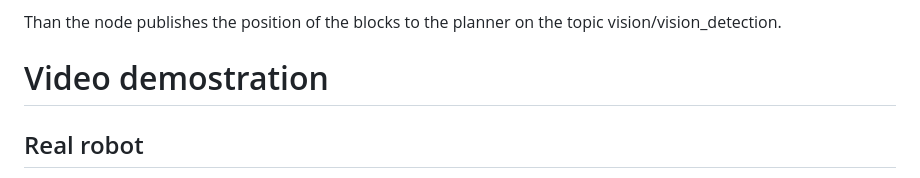
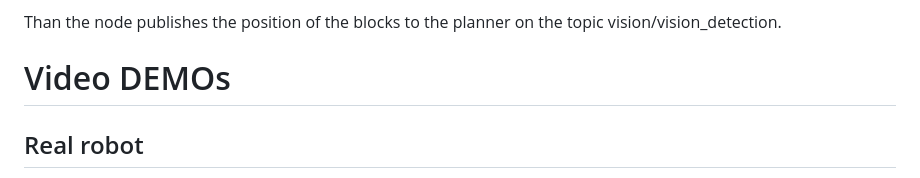
Before and after one commit to MatteoMaske/RoboticsProject, a Markdown page: README.md, the part around the change. Drawn GitHub-style.

```diff
--- a/README.md
+++ b/README.md
@@ -130,7 +130,7 @@ The vision node is responsible for detecting the blocks in the simulation, it's
 
 Than the node publishes the position of the blocks to the planner on the topic vision/vision_detection.
 
-# Video demostration
+# Video DEMOs
 ## Real robot
 [only kinematics](https://youtu.be/OJr4BT6V9mw)
 
```
